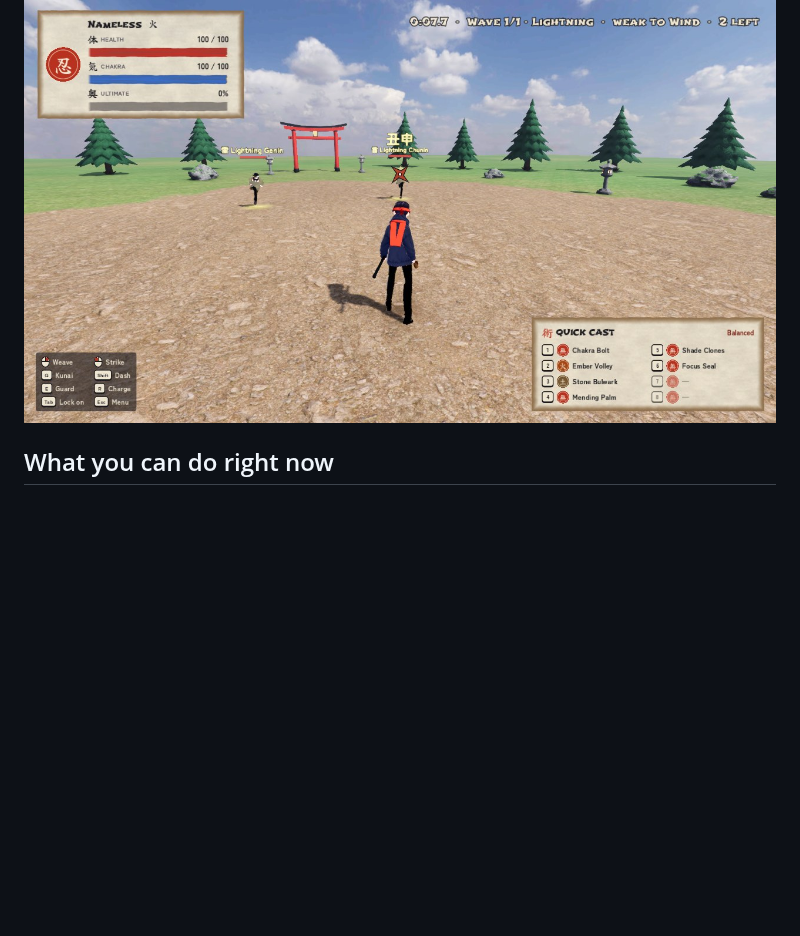
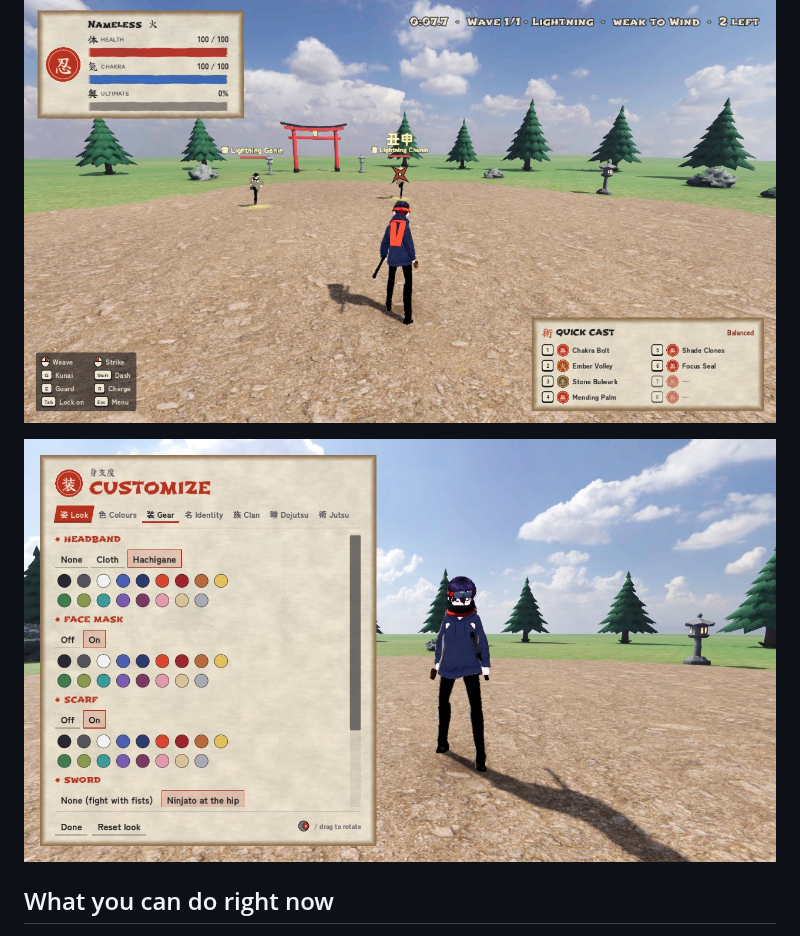
Before and after one commit to mhdiraza2708/projectshinobi, a Markdown page: README.md, the part around the change. Drawn GitHub-style; pictures changed too: docs/images/customize.jpg (added); blank space fills up the shorter version.

Commit message:
README: the customize screen, with the sword at the hip
Co-Authored-By: Claude Opus 5.5 <noreply@anthropic.com>
Claude-Session: https://claude.ai/code/session_01DqBv8oL4a9RnAAVXx332Bi

```diff
--- a/README.md
+++ b/README.md
@@ -36,6 +36,8 @@ controls can be remapped.
 ![Casting Ember Volley and Sunfall Orb at a locked-on training dummy](docs/images/casting.jpg)
 
 ![Trial of the Five Natures: locked on to a Lightning chunin weaving a jutsu, its seals shown above its head; the wave, weakness and timer at the top](docs/images/trial.jpg)
+
+![Customize, Gear tab: a hachigane, face mask and scarf fitted to the character, and the sword worn at the hip (or none, to fight with fists)](docs/images/customize.jpg)
 
 ## What you can do right now
 
```
